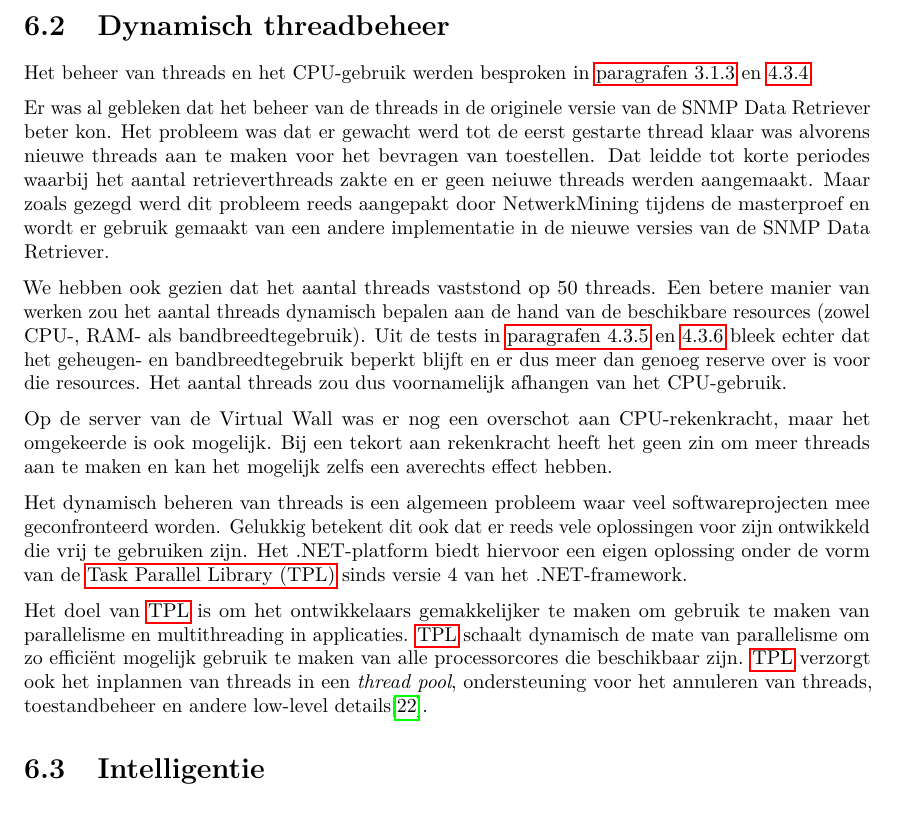
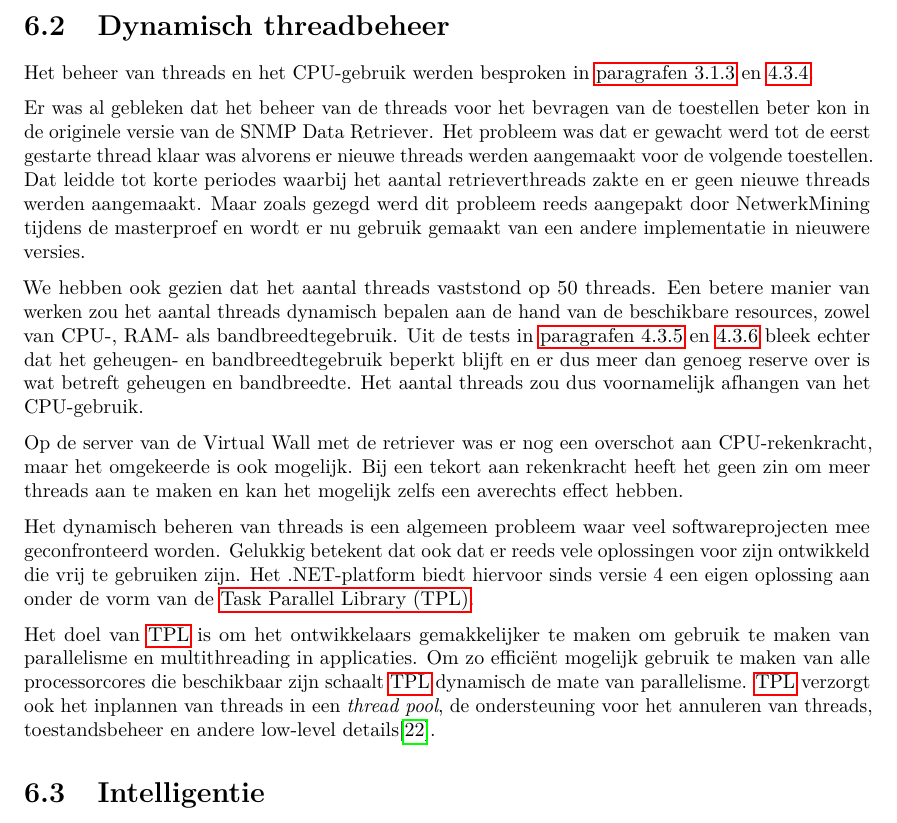
Before and after one commit to daanvolcke/Thesis, a LaTeX document (scriptie.tex, which reads chapters/voorstellen.tex): part of page 75 of 80, cut so that both start at the same text. Compiled offline with pdfLaTeX.

Commit message:
Voorstellen: threadbeheer nagelezen.

```diff
--- a/chapters/voorstellen.tex
+++ b/chapters/voorstellen.tex
@@ -47,29 +47,29 @@ Het grote voordeel is dat het opslaan van de gegevens los staat van het opvragen
 
 Het beheer van threads en het CPU-gebruik werden besproken in \cref{werking,cpu-gebruik}.
 
-Er was al gebleken dat het beheer van de threads in de originele versie van de \nwmretriever{} beter kon.
-Het probleem was dat er gewacht werd tot de eerst gestarte thread klaar was alvorens nieuwe threads aan te maken voor het bevragen van toestellen.
-Dat leidde tot korte periodes waarbij het aantal retrieverthreads zakte en er geen neiuwe threads werden aangemaakt.
+Er was al gebleken dat het beheer van de threads voor het bevragen van de toestellen beter kon in de originele versie van de \nwmretriever{}.
+Het probleem was dat er gewacht werd tot de eerst gestarte thread klaar was alvorens er nieuwe threads werden aangemaakt voor de volgende toestellen.
+Dat leidde tot korte periodes waarbij het aantal retrieverthreads zakte en er geen nieuwe threads werden aangemaakt.
 Maar zoals gezegd werd dit probleem reeds aangepakt door NetwerkMining tijdens de masterproef en
-wordt er gebruik gemaakt van een andere implementatie in de nieuwe versies van de \nwmretriever{}.
+wordt er nu gebruik gemaakt van een andere implementatie in nieuwere versies.
 
 We hebben ook gezien dat het aantal threads vaststond op 50 threads.
-Een betere manier van werken zou het aantal threads dynamisch bepalen aan de hand van de beschikbare resources (zowel CPU-, RAM- als bandbreedtegebruik).
+Een betere manier van werken zou het aantal threads dynamisch bepalen aan de hand van de beschikbare resources, zowel van CPU-, RAM- als bandbreedtegebruik.
 Uit de tests in \cref{benchmarks-geheugengebruik,benchmarks-bandbreedte} bleek echter dat het geheugen- en bandbreedtegebruik beperkt blijft
-en er dus meer dan genoeg reserve over is voor die resources.
+en er dus meer dan genoeg reserve over is wat betreft geheugen en bandbreedte.
 Het aantal threads zou dus voornamelijk afhangen van het CPU-gebruik.
 
-Op de server van de Virtual Wall was er nog een overschot aan CPU-rekenkracht,
+Op de server van de Virtual Wall met de retriever was er nog een overschot aan CPU-rekenkracht,
 maar het omgekeerde is ook mogelijk.
 Bij een tekort aan rekenkracht heeft het geen zin om meer threads aan te maken en kan het mogelijk zelfs een averechts effect hebben.
 
 Het dynamisch beheren van threads is een algemeen probleem waar veel softwareprojecten mee geconfronteerd worden.
-Gelukkig betekent dit ook dat er reeds vele oplossingen voor zijn ontwikkeld die vrij te gebruiken zijn.
-Het .NET-platform biedt hiervoor een eigen oplossing onder de vorm van de \gls{tpl} sinds versie 4 van het .NET-framework.
+Gelukkig betekent dat ook dat er reeds vele oplossingen voor zijn ontwikkeld die vrij te gebruiken zijn.
+Het .NET-platform biedt hiervoor sinds versie 4 een eigen oplossing aan onder de vorm van de \gls{tpl}.
 
 Het doel van \gls{tpl} is om het ontwikkelaars gemakkelijker te maken om gebruik te maken van parallelisme en multithreading in applicaties.
-\Gls{tpl} schaalt dynamisch de mate van parallelisme om zo efficiënt mogelijk gebruik te maken van alle processorcores die beschikbaar zijn.
-\Gls{tpl} verzorgt ook het inplannen van threads in een \textit{thread pool}, ondersteuning voor het annuleren van threads, toestandbeheer en
+Om zo efficiënt mogelijk gebruik te maken van alle processorcores die beschikbaar zijn schaalt \gls{tpl} dynamisch de mate van parallelisme.
+\Gls{tpl} verzorgt ook het inplannen van threads in een \textit{thread pool}, de ondersteuning voor het annuleren van threads, toestandsbeheer en
 andere low-level details\cite{msdn-tpl}.
 
 
```
